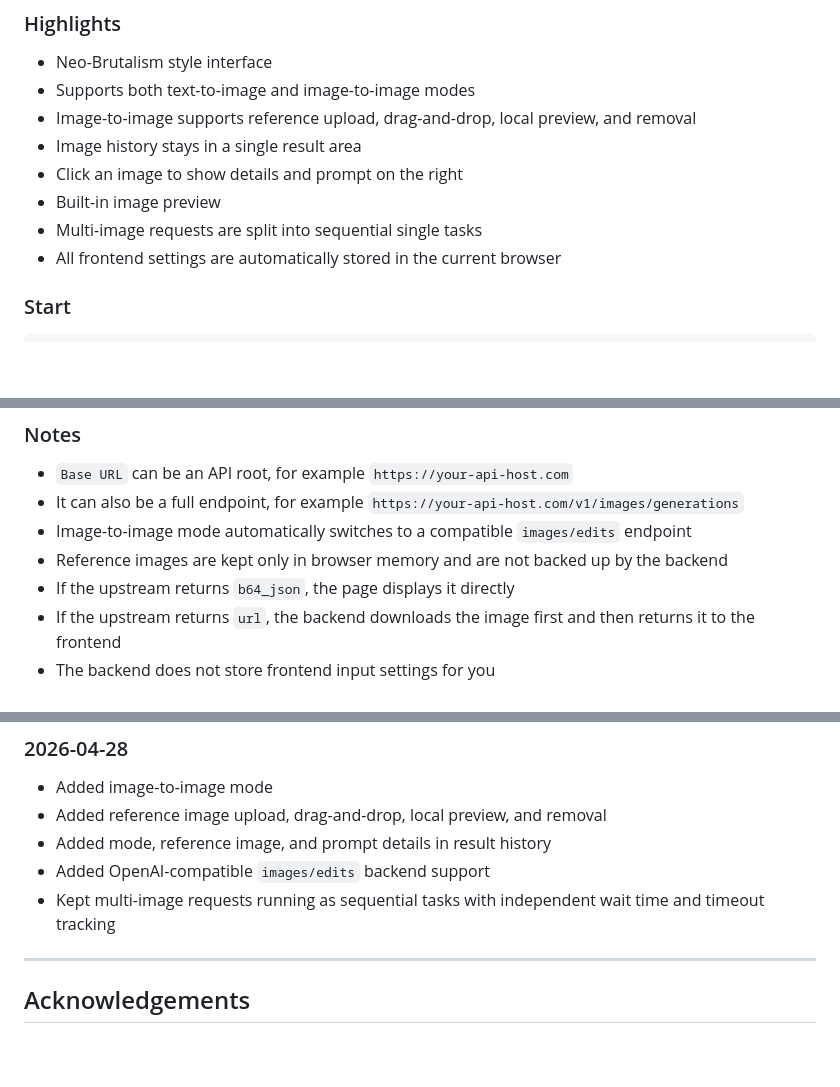
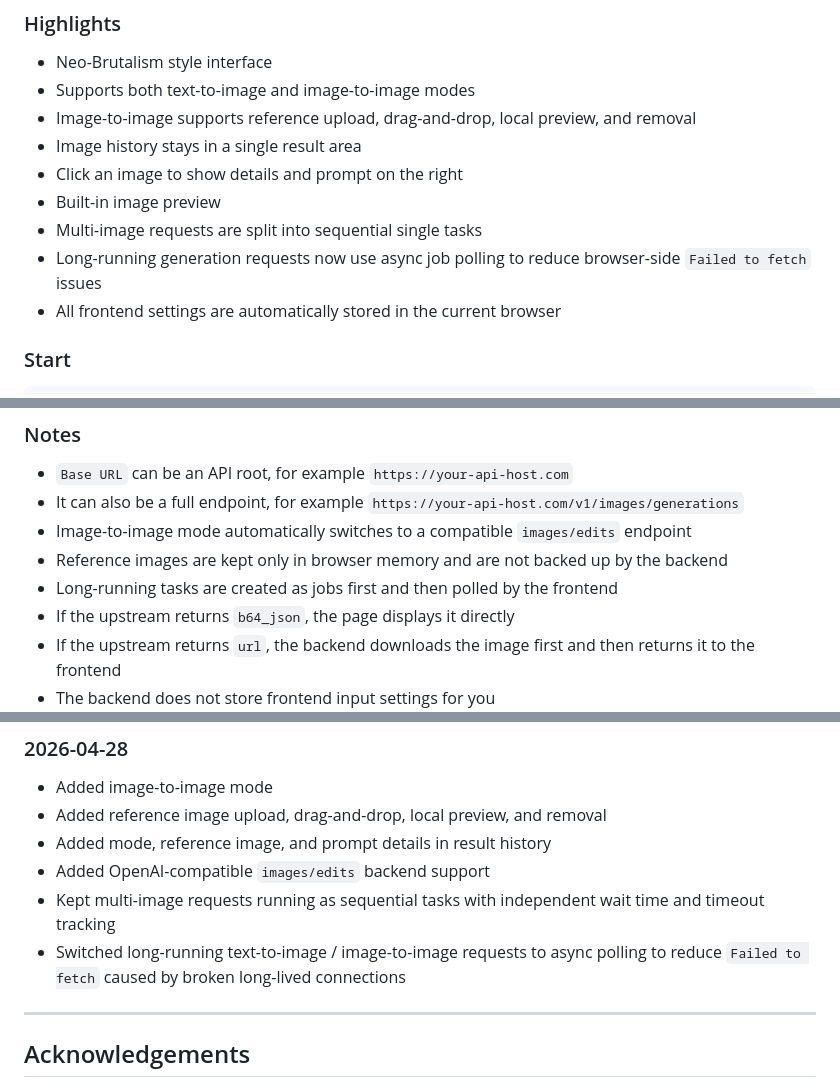
Before and after one commit to akihitohyh/openai-image-client, a Markdown page: README_EN.md, 3 parts joined by grey strips. GitHub-like rendering; blank space fills up the shorter version.

Commit message:
Update README_EN for async polling

```diff
--- a/README_EN.md
+++ b/README_EN.md
@@ -102,6 +102,7 @@ python generate_image.py \
 - Click an image to show details and prompt on the right
 - Built-in image preview
 - Multi-image requests are split into sequential single tasks
+- Long-running generation requests now use async job polling to reduce browser-side `Failed to fetch` issues
 - All frontend settings are automatically stored in the current browser
 
 ### Start
@@ -125,6 +126,7 @@ http://127.0.0.1:8000
 - It can also be a full endpoint, for example `https://your-api-host.com/v1/images/generations`
 - Image-to-image mode automatically switches to a compatible `images/edits` endpoint
 - Reference images are kept only in browser memory and are not backed up by the backend
+- Long-running tasks are created as jobs first and then polled by the frontend
 - If the upstream returns `b64_json`, the page displays it directly
 - If the upstream returns `url`, the backend downloads the image first and then returns it to the frontend
 - The backend does not store frontend input settings for you
@@ -139,6 +141,7 @@ http://127.0.0.1:8000
 - Added mode, reference image, and prompt details in result history
 - Added OpenAI-compatible `images/edits` backend support
 - Kept multi-image requests running as sequential tasks with independent wait time and timeout tracking
+- Switched long-running text-to-image / image-to-image requests to async polling to reduce `Failed to fetch` caused by broken long-lived connections
 
 ---
 
```
